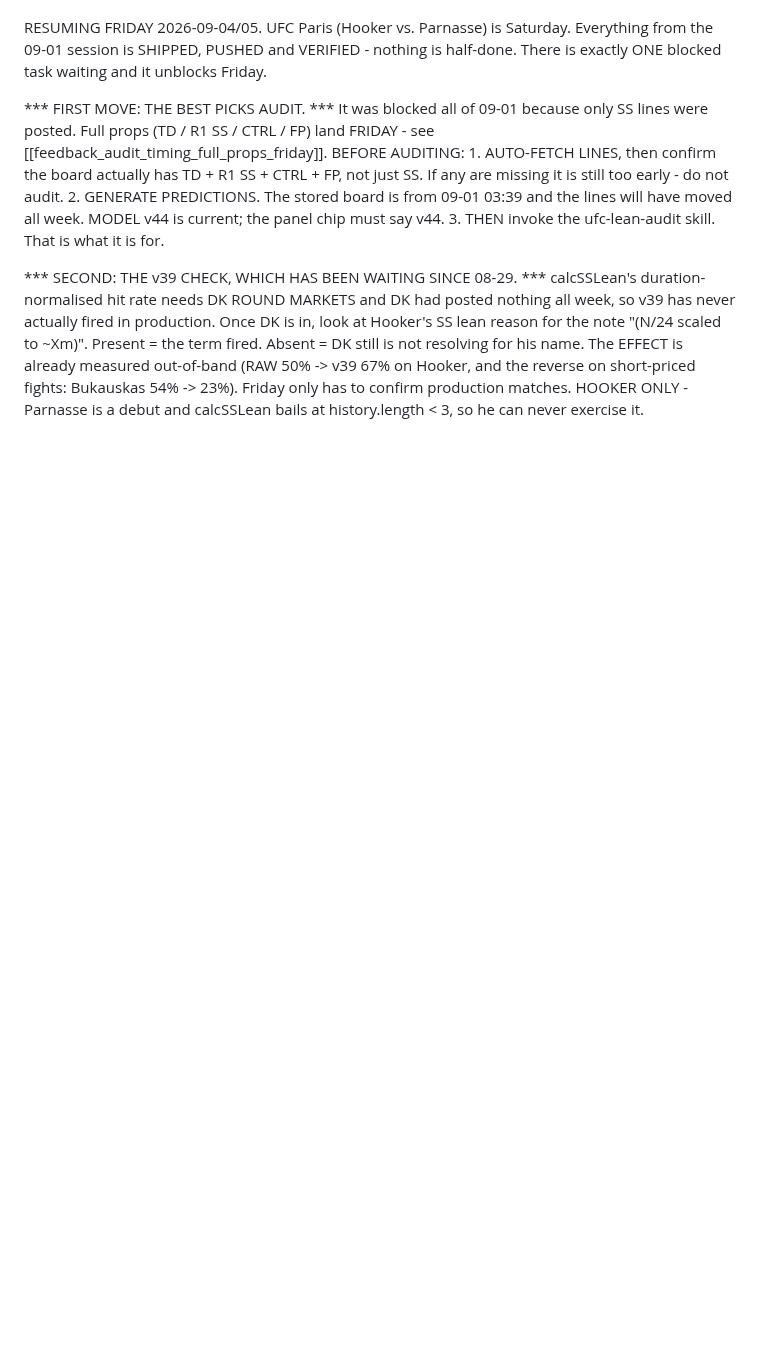
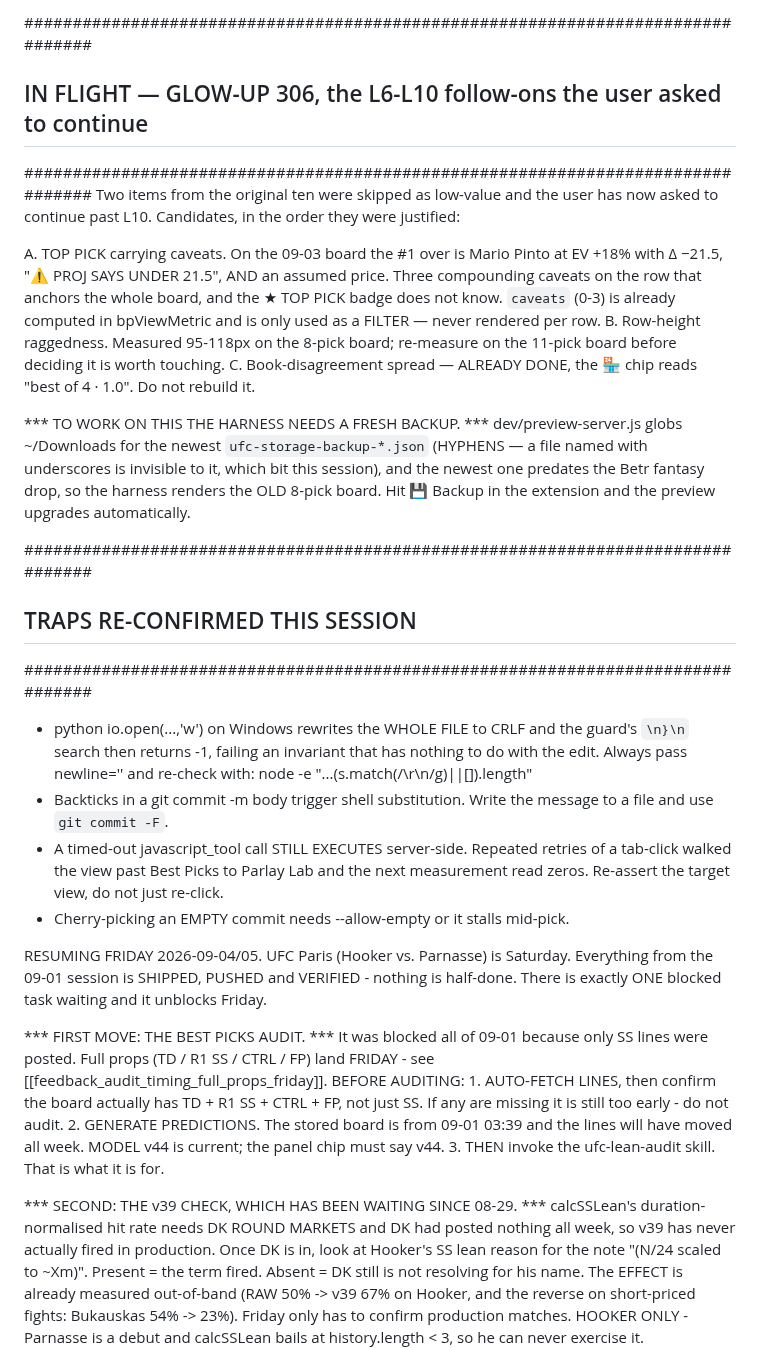
Before and after one commit to Pwnzero14/ufc-analyzer, a Markdown page: RESUME_CHECKPOINT.md, the part around one of its changes. Drawn GitHub-style; blank space fills up the shorter version.

```diff
--- a/RESUME_CHECKPOINT.md
+++ b/RESUME_CHECKPOINT.md
@@ -83,3 +105,38 @@ preceded it was built on the bogus quota number and was abandoned.
+################################################################################
+##  IN FLIGHT — GLOW-UP 306, the L6-L10 follow-ons the user asked to continue  ##
+################################################################################
+Two items from the original ten were skipped as low-value and the user has now
+asked to continue past L10. Candidates, in the order they were justified:
+
+  A. TOP PICK carrying caveats. On the 09-03 board the #1 over is Mario Pinto
+     at EV +18% with Δ −21.5, "⚠ PROJ SAYS UNDER 21.5", AND an assumed price.
+     Three compounding caveats on the row that anchors the whole board, and the
+     ★ TOP PICK badge does not know. `caveats` (0-3) is already computed in
+     bpViewMetric and is only used as a FILTER — never rendered per row.
+  B. Row-height raggedness. Measured 95-118px on the 8-pick board; re-measure on
+     the 11-pick board before deciding it is worth touching.
+  C. Book-disagreement spread — ALREADY DONE, the 🏪 chip reads "best of 4 · 1.0".
+     Do not rebuild it.
+
+*** TO WORK ON THIS THE HARNESS NEEDS A FRESH BACKUP. *** dev/preview-server.js
+globs ~/Downloads for the newest `ufc-storage-backup-*.json` (HYPHENS — a file
+named with underscores is invisible to it, which bit this session), and the
+newest one predates the Betr fantasy drop, so the harness renders the OLD 8-pick
+board. Hit 💾 Backup in the extension and the preview upgrades automatically.
+
+################################################################################
+##  TRAPS RE-CONFIRMED THIS SESSION                                            ##
+################################################################################
+- python io.open(...,'w') on Windows rewrites the WHOLE FILE to CRLF and the
+  guard's `\n}\n` search then returns -1, failing an invariant that has nothing
+  to do with the edit. Always pass newline='' and re-check with:
+      node -e "...(s.match(/\r\n/g)||[]).length"
+- Backticks in a git commit -m body trigger shell substitution. Write the
+  message to a file and use `git commit -F`.
+- A timed-out javascript_tool call STILL EXECUTES server-side. Repeated retries
+  of a tab-click walked the view past Best Picks to Parlay Lab and the next
+  measurement read zeros. Re-assert the target view, do not just re-click.
+- Cherry-picking an EMPTY commit needs --allow-empty or it stalls mid-pick.
 
 
 RESUMING FRIDAY 2026-09-04/05. UFC Paris (Hooker vs. Parnasse) is Saturday.
```
Also changed, not shown: other parts of RESUME_CHECKPOINT.md (+90 -68 lines).
